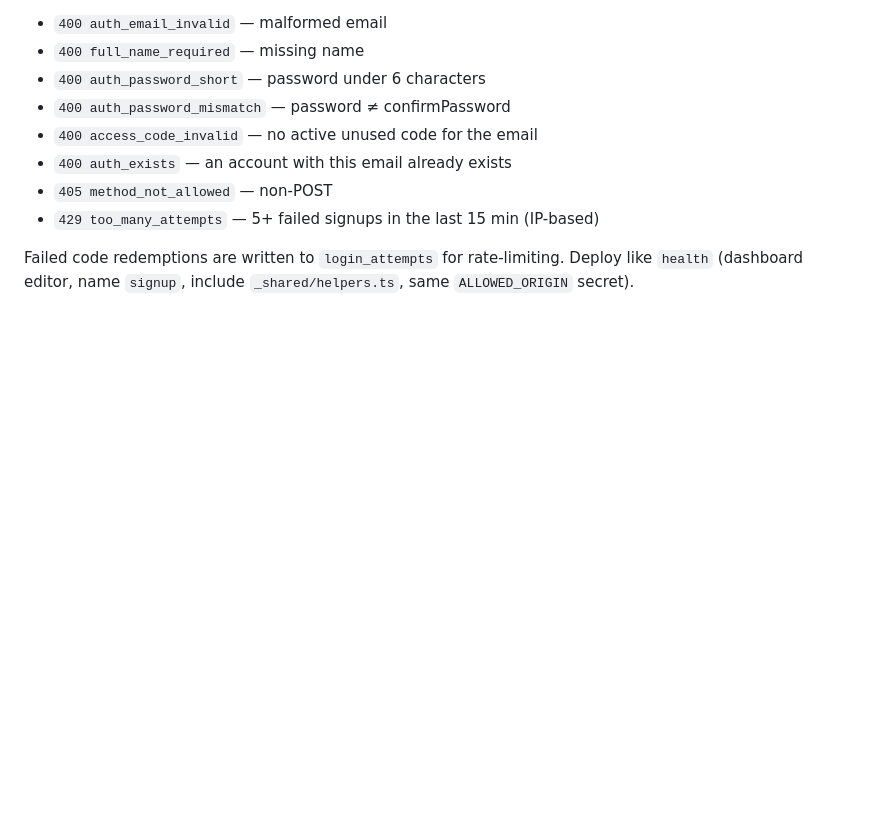
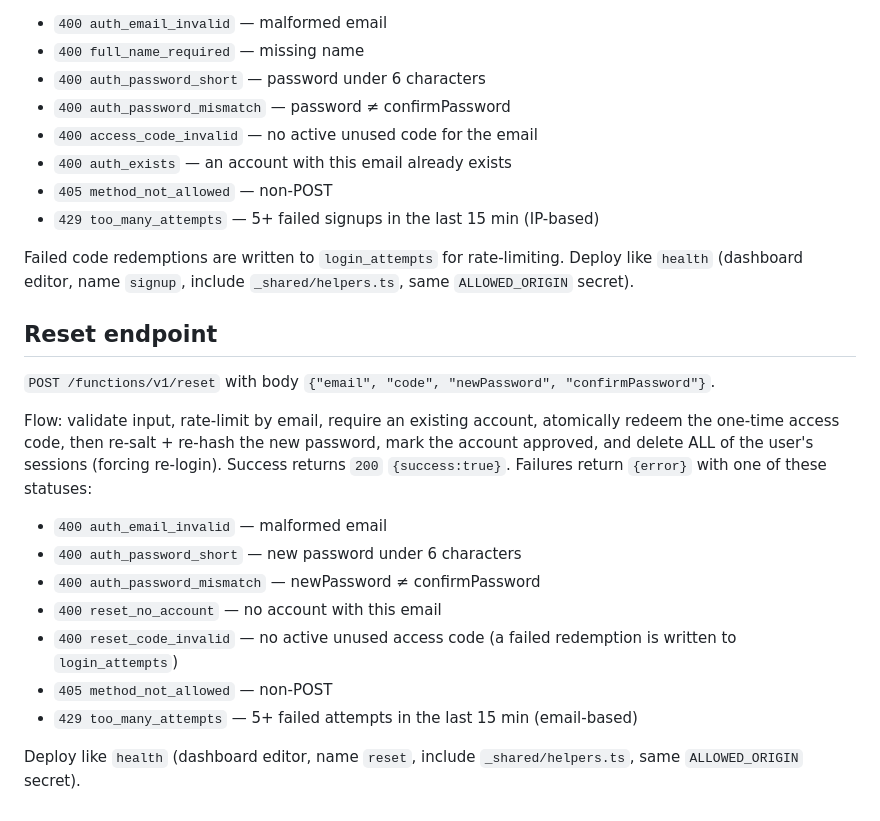
Before and after one commit to kossaitaguine331/repairdesk, a Markdown page: supabase/README.md, the part around the change. Rendered like a GitHub page; blank space fills up the shorter version.

Commit message:
Document reset endpoint in README

```diff
--- a/supabase/README.md
+++ b/supabase/README.md
@@ -107,3 +107,25 @@ Failures return `{error}` with one of these statuses:
 Failed code redemptions are written to `login_attempts` for rate-limiting.
 Deploy like `health` (dashboard editor, name `signup`, include `_shared/helpers.ts`,
 same `ALLOWED_ORIGIN` secret).
+
+## Reset endpoint
+
+`POST /functions/v1/reset` with body `{"email", "code", "newPassword", "confirmPassword"}`.
+
+Flow: validate input, rate-limit by email, require an existing account, atomically
+redeem the one-time access code, then re-salt + re-hash the new password, mark the
+account approved, and delete ALL of the user's sessions (forcing re-login).
+Success returns `200` `{success:true}`. Failures return `{error}` with one of
+these statuses:
+
+- `400 auth_email_invalid` — malformed email
+- `400 auth_password_short` — new password under 6 characters
+- `400 auth_password_mismatch` — newPassword ≠ confirmPassword
+- `400 reset_no_account` — no account with this email
+- `400 reset_code_invalid` — no active unused access code (a failed redemption
+  is written to `login_attempts`)
+- `405 method_not_allowed` — non-POST
+- `429 too_many_attempts` — 5+ failed attempts in the last 15 min (email-based)
+
+Deploy like `health` (dashboard editor, name `reset`, include `_shared/helpers.ts`,
+same `ALLOWED_ORIGIN` secret).
```
